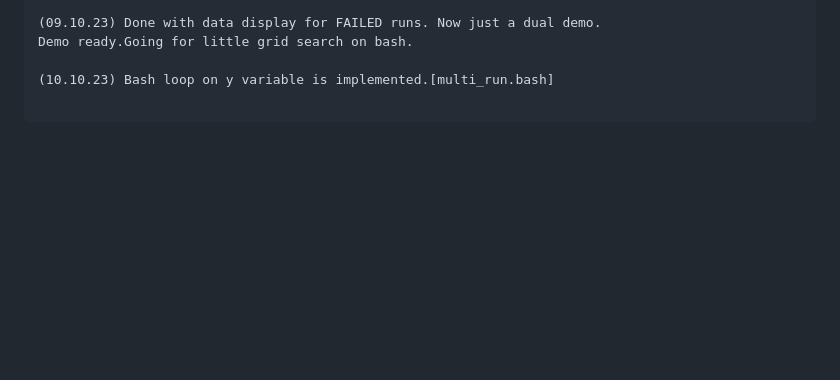
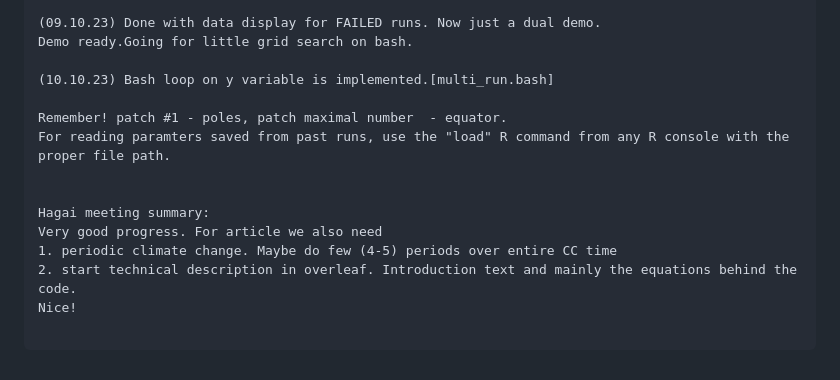
Before and after one commit to itaywe1998/EcoEvolution, a Markdown page: Code_Diary.md, the part around the change. Rendered like a GitHub page; blank space fills up the shorter version.

Commit message:
update md

````diff
--- a/Code_Diary.md
+++ b/Code_Diary.md
@@ -265,4 +265,14 @@ Demo ready.Going for little grid search on bash.
 
 (10.10.23) Bash loop on y variable is implemented.[multi_run.bash]
 
+Remember! patch #1 - poles, patch maximal number  - equator.
+For reading paramters saved from past runs, use the "load" R command from any R console with the proper file path.
+
+
+Hagai meeting summary:
+Very good progress. For article we also need
+1. periodic climate change. Maybe do few (4-5) periods over entire CC time
+2. start technical description in overleaf. Introduction text and mainly the equations behind the code.
+Nice!
+
 ```
````
